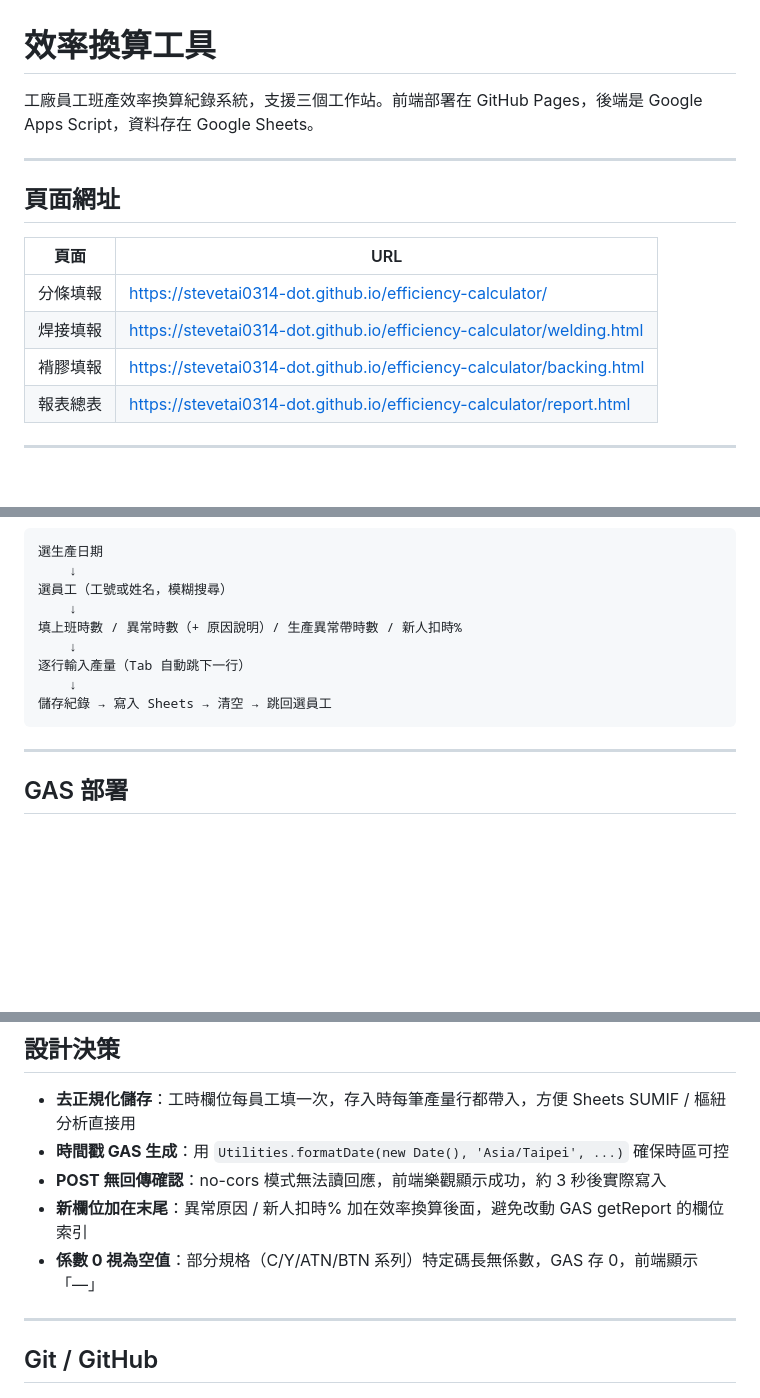
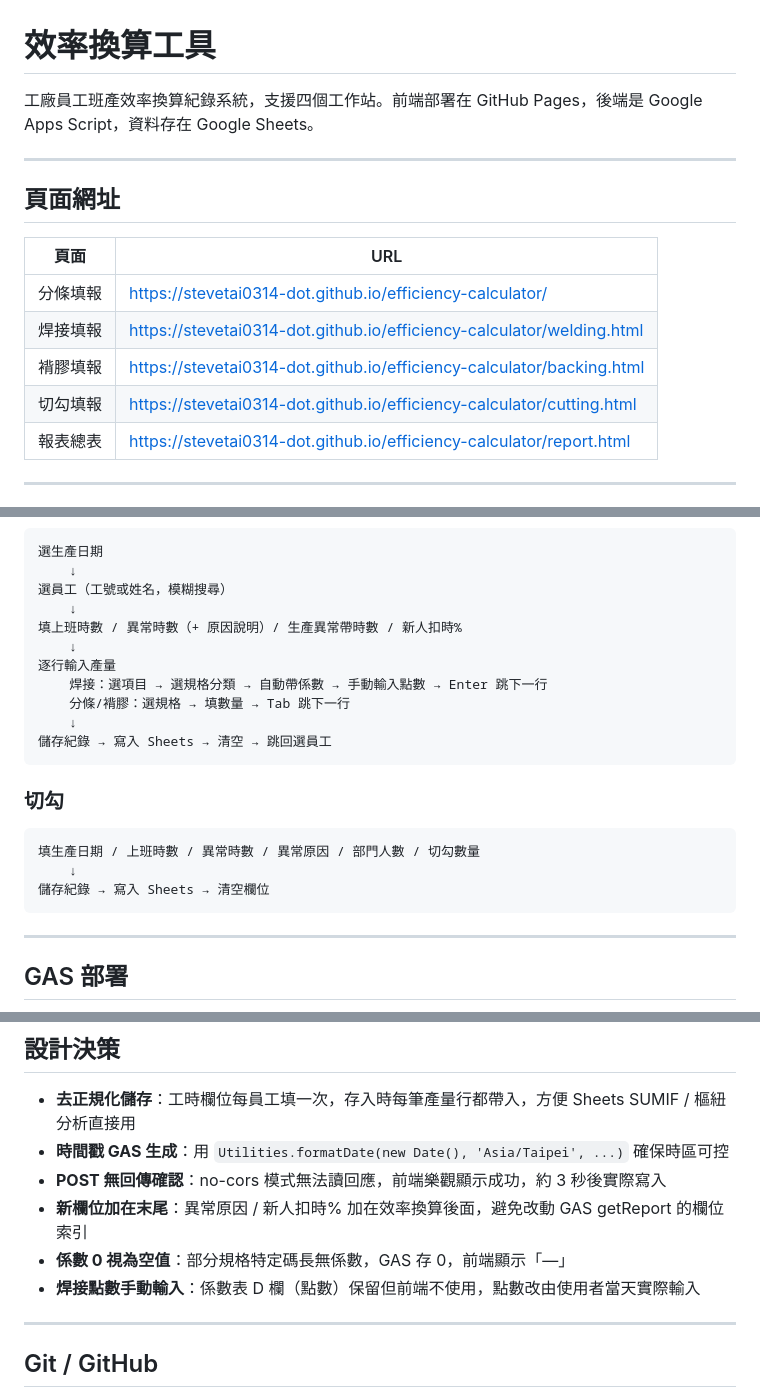
Before and after one commit to stevetai0314-dot/efficiency-calculator, a Markdown page: README.md, 3 parts joined by grey strips. Drawn GitHub-style; blank space fills up the shorter version.

````diff
--- a/README.md
+++ b/README.md
@@ -1,6 +1,6 @@
 # 效率換算工具
 
-工廠員工班產效率換算紀錄系統，支援三個工作站。前端部署在 GitHub Pages，後端是 Google Apps Script，資料存在 Google Sheets。
+工廠員工班產效率換算紀錄系統，支援四個工作站。前端部署在 GitHub Pages，後端是 Google Apps Script，資料存在 Google Sheets。
 
 ---
 
@@ -11,6 +11,7 @@
 | 分條填報 | https://stevetai0314-dot.github.io/efficiency-calculator/ |
 | 焊接填報 | https://stevetai0314-dot.github.io/efficiency-calculator/welding.html |
 | 褙膠填報 | https://stevetai0314-dot.github.io/efficiency-calculator/backing.html |
+| 切勾填報 | https://stevetai0314-dot.github.io/efficiency-calculator/cutting.html |
 | 報表總表 | https://stevetai0314-dot.github.io/efficiency-calculator/report.html |
 
 ---
@@ -82,9 +92,19 @@ https://script.google.com/macros/s/AKfycbyKEIcvpKEeTG2iOdyEkIP93ofx1oCl4qLvs3WPv
     ↓
 填上班時數 / 異常時數（+ 原因說明）/ 生產異常帶時數 / 新人扣時%
     ↓
-逐行輸入產量（Tab 自動跳下一行）
+逐行輸入產量
+    焊接：選項目 → 選規格分類 → 自動帶係數 → 手動輸入點數 → Enter 跳下一行
+    分條/褙膠：選規格 → 填數量 → Tab 跳下一行
     ↓
 儲存紀錄 → 寫入 Sheets → 清空 → 跳回選員工
+```
+
+### 切勾
+
+```
+填生產日期 / 上班時數 / 異常時數 / 異常原因 / 部門人數 / 切勾數量
+    ↓
+儲存紀錄 → 寫入 Sheets → 清空欄位
 ```
 
 ---
@@ -129,7 +149,8 @@ https://script.google.com/macros/s/AKfycbyKEIcvpKEeTG2iOdyEkIP93ofx1oCl4qLvs3WPv
 - **時間戳 GAS 生成**：用 `Utilities.formatDate(new Date(), 'Asia/Taipei', ...)` 確保時區可控
 - **POST 無回傳確認**：no-cors 模式無法讀回應，前端樂觀顯示成功，約 3 秒後實際寫入
 - **新欄位加在末尾**：異常原因 / 新人扣時% 加在效率換算後面，避免改動 GAS getReport 的欄位索引
-- **係數 0 視為空值**：部分規格（C/Y/ATN/BTN 系列）特定碼長無係數，GAS 存 0，前端顯示「—」
+- **係數 0 視為空值**：部分規格特定碼長無係數，GAS 存 0，前端顯示「—」
+- **焊接點數手動輸入**：係數表 D 欄（點數）保留但前端不使用，點數改由使用者當天實際輸入
 
 ---
 
````
Also changed, not shown: other parts of README.md (+13 -4 lines).
